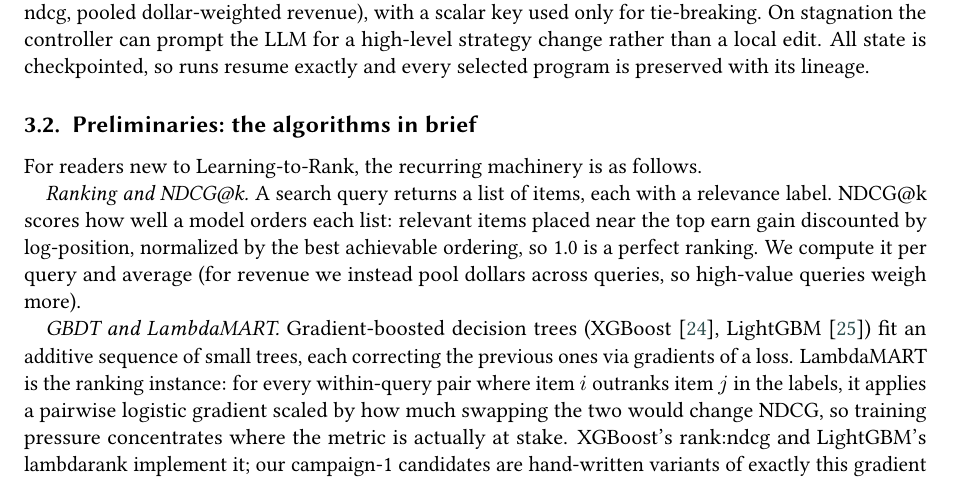
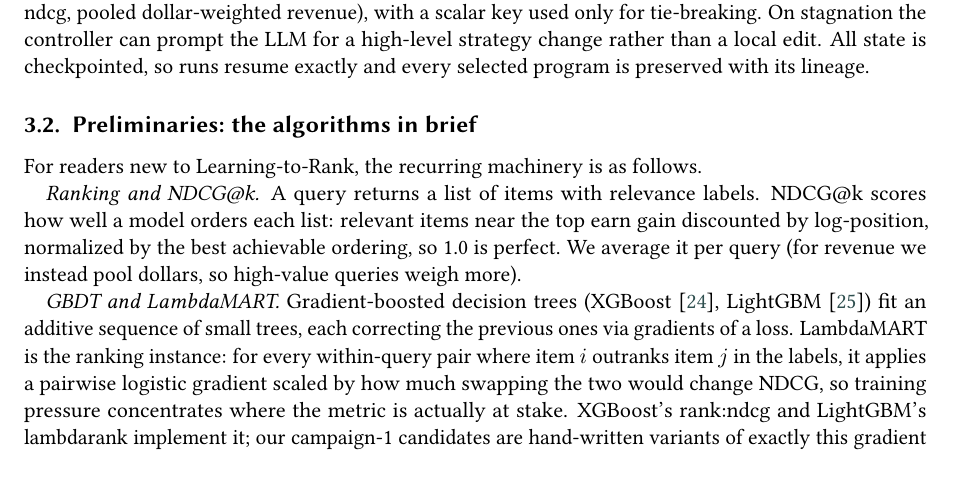
Before and after one commit to shabazpatel/evorank, a LaTeX document (paper/latex/main.tex): part of page 3 of 8, cut so that both start at the same text. Compiled offline with pdfLaTeX; a LaTeX package or settings file that is missing is left out.

Commit message:
Under the cap with Figure 3: 8.98 standard pages
Co-Authored-By: Claude Fable 5 <noreply@anthropic.com>
Claude-Session: https://claude.ai/code/session_01TcUMorQw25APzh4uZLjRYL

```diff
--- a/paper/latex/main.tex
+++ b/paper/latex/main.tex
@@ -190,12 +190,11 @@ selected program is preserved with its lineage.
 \subsection{Preliminaries: the algorithms in brief}
 For readers new to Learning-to-Rank, the recurring machinery is as follows.
 
-\emph{Ranking and NDCG@k.} A search query returns a list of items, each with
-a relevance label. NDCG@k scores how well a model orders each list: relevant
-items placed near the top earn gain discounted by log-position, normalized by
-the best achievable ordering, so 1.0 is a perfect ranking. We compute it per
-query and average (for revenue we instead pool dollars across queries, so
-high-value queries weigh more).
+\emph{Ranking and NDCG@k.} A query returns a list of items with relevance
+labels. NDCG@k scores how well a model orders each list: relevant items near
+the top earn gain discounted by log-position, normalized by the best
+achievable ordering, so 1.0 is perfect. We average it per query (for revenue
+we instead pool dollars, so high-value queries weigh more).
 
 \emph{GBDT and LambdaMART.} Gradient-boosted decision trees
 (XGBoost~\cite{xgboost}, LightGBM~\cite{lightgbm}) fit an additive sequence of small trees, each correcting the
```
Also changed, not shown: paper/latex/main_anon.tex (+5 -6 lines).
